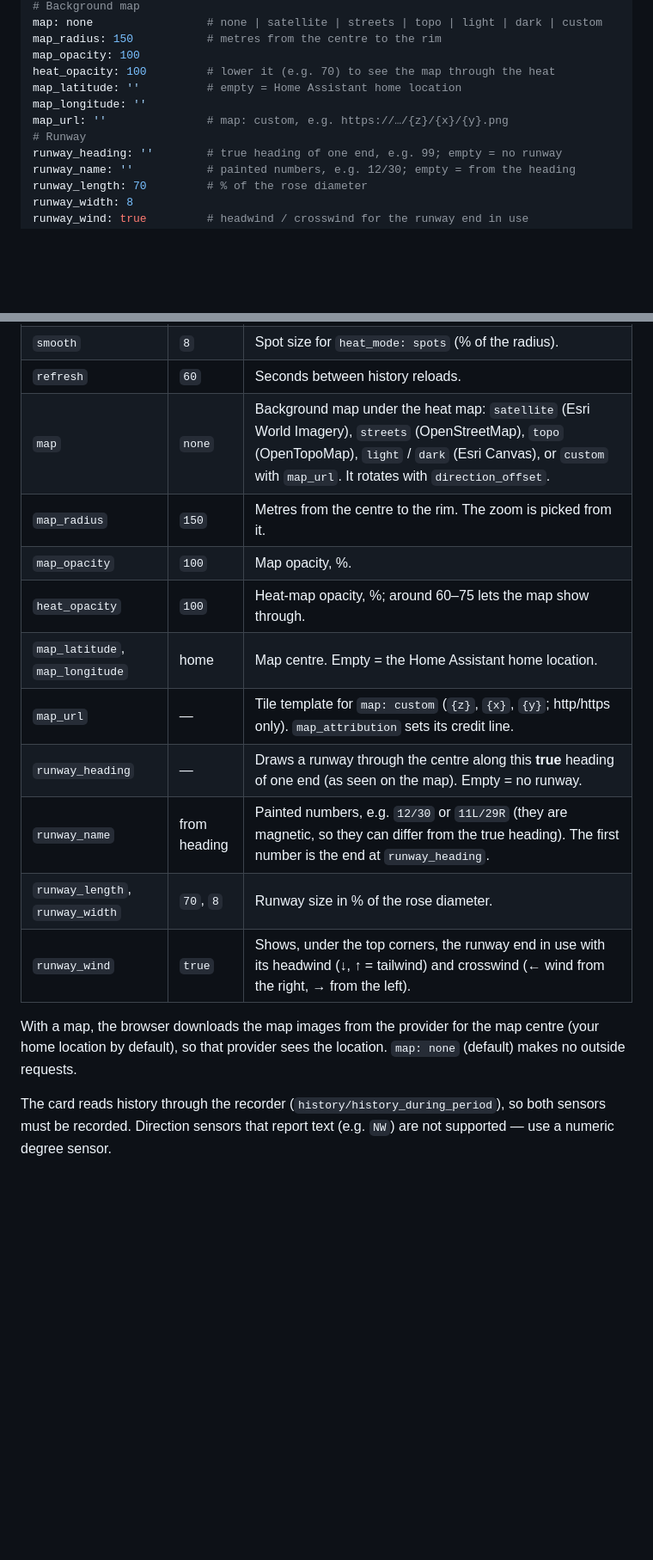
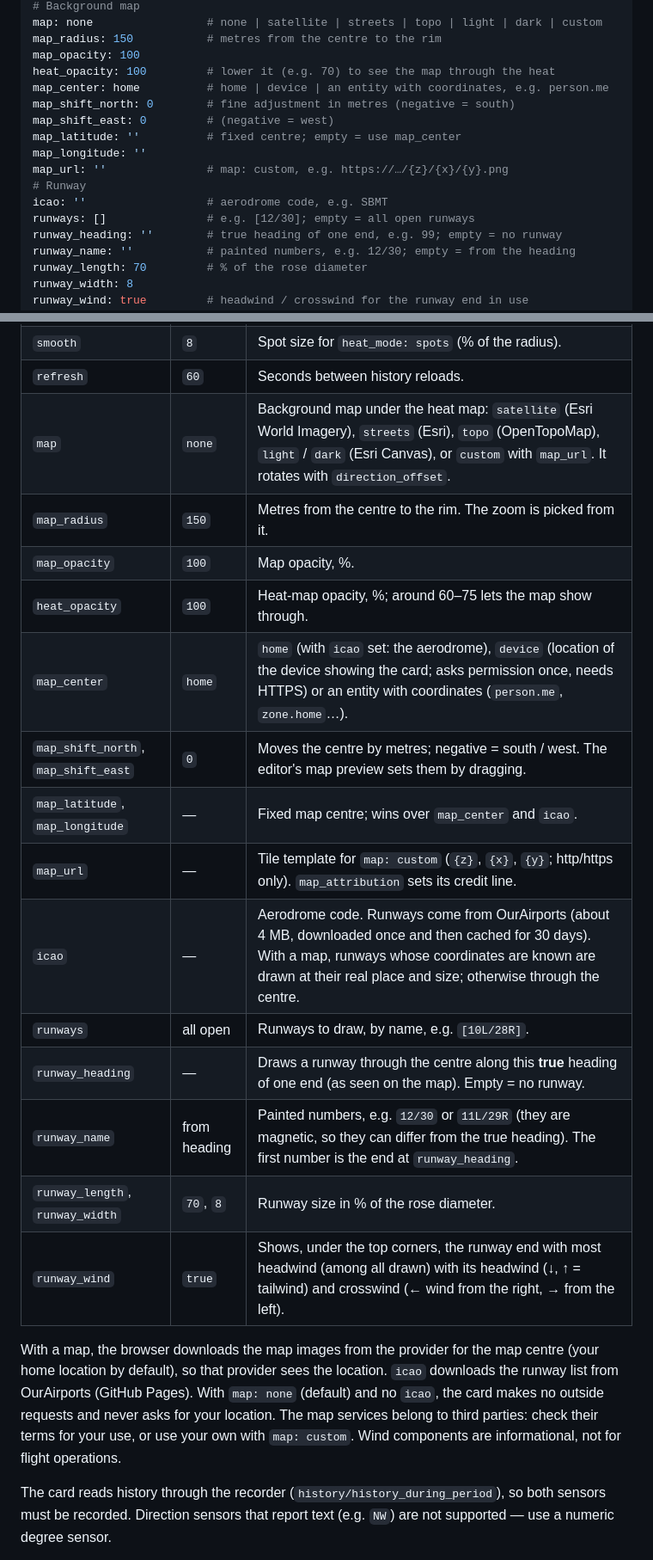
Before and after one commit to alexpmr/pt2vhf-wind-rose, a Markdown page: README.md, 2 parts joined by grey strips. Shown at 86% size. GitHub-like rendering; blank space fills up the shorter version.

```diff
--- a/README.md
+++ b/README.md
@@ -90,10 +98,15 @@ map: none                 # none | satellite | streets | topo | light | dark | c
 map_radius: 150           # metres from the centre to the rim
 map_opacity: 100
 heat_opacity: 100         # lower it (e.g. 70) to see the map through the heat
-map_latitude: ''          # empty = Home Assistant home location
+map_center: home          # home | device | an entity with coordinates, e.g. person.me
+map_shift_north: 0        # fine adjustment in metres (negative = south)
+map_shift_east: 0         # (negative = west)
+map_latitude: ''          # fixed centre; empty = use map_center
 map_longitude: ''
 map_url: ''               # map: custom, e.g. https://…/{z}/{x}/{y}.png
 # Runway
+icao: ''                  # aerodrome code, e.g. SBMT
+runways: []               # e.g. [12/30]; empty = all open runways
 runway_heading: ''        # true heading of one end, e.g. 99; empty = no runway
 runway_name: ''           # painted numbers, e.g. 12/30; empty = from the heading
 runway_length: 70         # % of the rose diameter
@@ -139,18 +152,22 @@ A new card added from the card picker starts with this full list (the same optio
 | `plume_fade` | `40` | How gradually each plume tip fades, in % of the radius: higher removes hard arcs (useful with sensors that report speed in steps); 0 = sharp tip. |
 | `smooth` | `8` | Spot size for `heat_mode: spots` (% of the radius). |
 | `refresh` | `60` | Seconds between history reloads. |
-| `map` | `none` | Background map under the heat map: `satellite` (Esri World Imagery), `streets` (OpenStreetMap), `topo` (OpenTopoMap), `light` / `dark` (Esri Canvas), or `custom` with `map_url`. It rotates with `direction_offset`. |
+| `map` | `none` | Background map under the heat map: `satellite` (Esri World Imagery), `streets` (Esri), `topo` (OpenTopoMap), `light` / `dark` (Esri Canvas), or `custom` with `map_url`. It rotates with `direction_offset`. |
 | `map_radius` | `150` | Metres from the centre to the rim. The zoom is picked from it. |
 | `map_opacity` | `100` | Map opacity, %. |
 | `heat_opacity` | `100` | Heat-map opacity, %; around 60–75 lets the map show through. |
-| `map_latitude`, `map_longitude` | home | Map centre. Empty = the Home Assistant home location. |
+| `map_center` | `home` | `home` (with `icao` set: the aerodrome), `device` (location of the device showing the card; asks permission once, needs HTTPS) or an entity with coordinates (`person.me`, `zone.home`…). |
+| `map_shift_north`, `map_shift_east` | `0` | Moves the centre by metres; negative = south / west. The editor's map preview sets them by dragging. |
+| `map_latitude`, `map_longitude` | — | Fixed map centre; wins over `map_center` and `icao`. |
 | `map_url` | — | Tile template for `map: custom` (`{z}`, `{x}`, `{y}`; http/https only). `map_attribution` sets its credit line. |
+| `icao` | — | Aerodrome code. Runways come from OurAirports (about 4 MB, downloaded once and then cached for 30 days). With a map, runways whose coordinates are known are drawn at their real place and size; otherwise through the centre. |
+| `runways` | all open | Runways to draw, by name, e.g. `[10L/28R]`. |
 | `runway_heading` | — | Draws a runway through the centre along this **true** heading of one end (as seen on the map). Empty = no runway. |
 | `runway_name` | from heading | Painted numbers, e.g. `12/30` or `11L/29R` (they are magnetic, so they can differ from the true heading). The first number is the end at `runway_heading`. |
 | `runway_length`, `runway_width` | `70`, `8` | Runway size in % of the rose diameter. |
-| `runway_wind` | `true` | Shows, under the top corners, the runway end in use with its headwind (↓, ↑ = tailwind) and crosswind (← wind from the right, → from the left). |
+| `runway_wind` | `true` | Shows, under the top corners, the runway end with most headwind (among all drawn) with its headwind (↓, ↑ = tailwind) and crosswind (← wind from the right, → from the left). |
 
-With a map, the browser downloads the map images from the provider for the map centre (your home location by default), so that provider sees the location. `map: none` (default) makes no outside requests.
+With a map, the browser downloads the map images from the provider for the map centre (your home location by default), so that provider sees the location. `icao` downloads the runway list from OurAirports (GitHub Pages). With `map: none` (default) and no `icao`, the card makes no outside requests and never asks for your location. The map services belong to third parties: check their terms for your use, or use your own with `map: custom`. Wind components are informational, not for flight operations.
 
 The card reads history through the recorder (`history/history_during_period`), so both sensors must be recorded. Direction sensors that report text (e.g. `NW`) are not supported — use a numeric degree sensor.
 
```
Also changed, not shown: other parts of README.md (+9 -1 lines), images/editor.png (added), images/icao.png (added), images/map.png, 4 other files.
